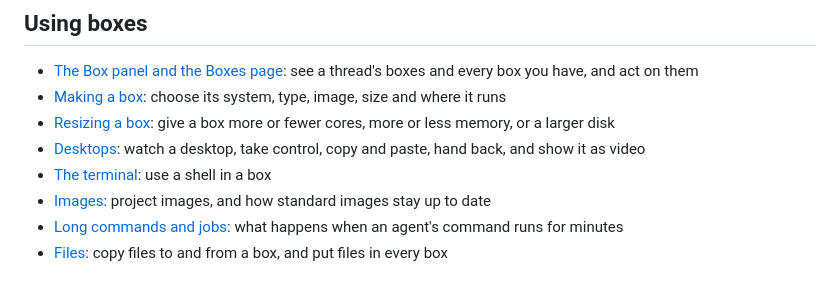
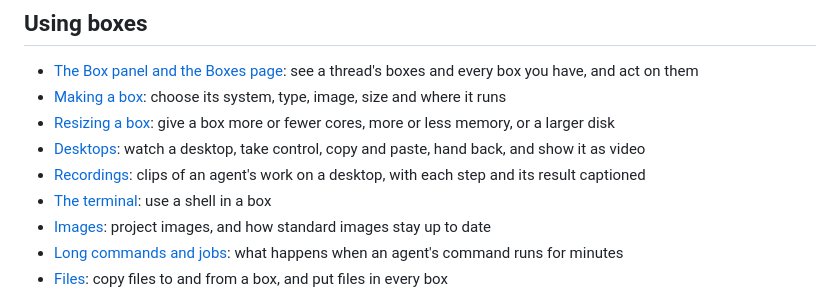
Before and after one commit to ahkohd/bb-box, a Markdown page: docs/guide/README.md, the part around the change. Rendered like a GitHub page.

```diff
--- a/docs/guide/README.md
+++ b/docs/guide/README.md
@@ -10,6 +10,7 @@ A box belongs to a thread. It stays until you release it, or until its thread is
 - [Making a box](making-a-box.md): choose its system, type, image, size and where it runs
 - [Resizing a box](resizing.md): give a box more or fewer cores, more or less memory, or a larger disk
 - [Desktops](desktops.md): watch a desktop, take control, copy and paste, hand back, and show it as video
+- [Recordings](recording.md): clips of an agent's work on a desktop, with each step and its result captioned
 - [The terminal](terminal.md): use a shell in a box
 - [Images](images.md): project images, and how standard images stay up to date
 - [Long commands and jobs](jobs.md): what happens when an agent's command runs for minutes
```
Also changed, not shown: README.md (+1 -0 lines), docs/guide/desktops.md (+1 -1 lines), docs/guide/recording.md (added, +49 -0 lines), docs/media/recording-step.png (added), 1 other file.
